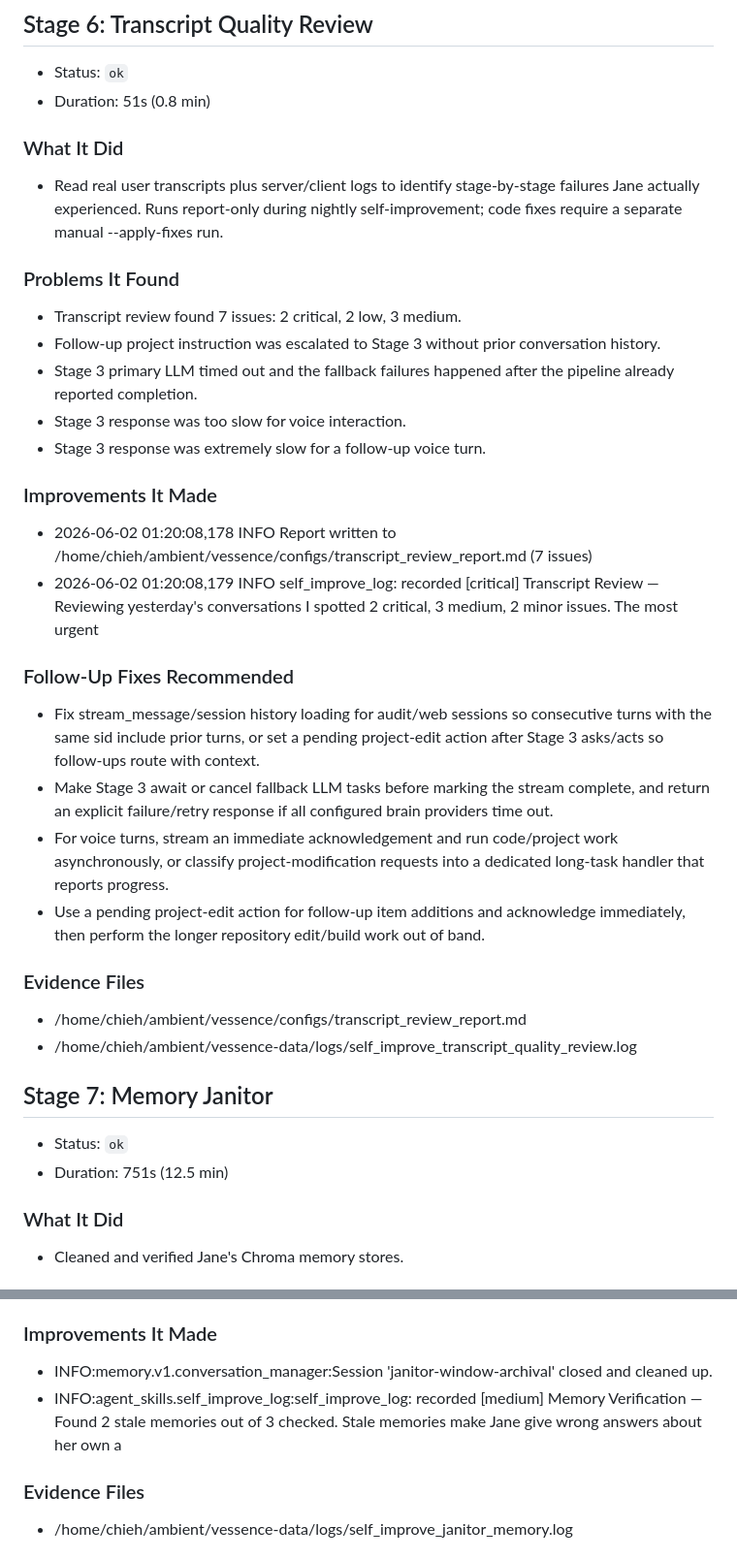
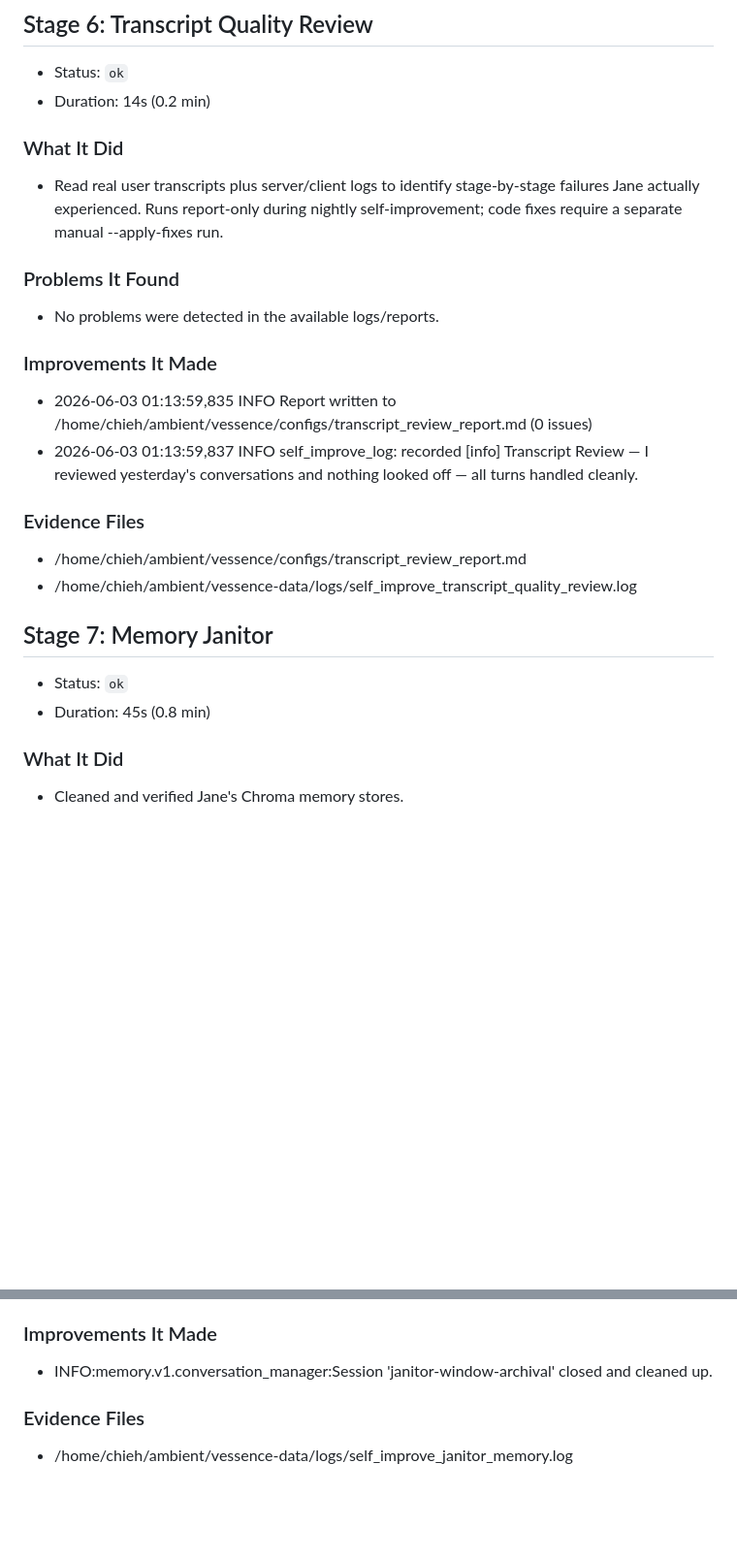
Before and after one commit to endsley/vessence, a Markdown page: vessence/configs/self_improvement_latest.md, 2 parts joined by grey strips. Shown at 97% size. Drawn GitHub-style; blank space fills up the shorter version.

```diff
--- a/vessence/configs/self_improvement_latest.md
+++ b/vessence/configs/self_improvement_latest.md
@@ -188,7 +176,7 @@
 ## Stage 6: Transcript Quality Review
 
 - Status: `ok`
-- Duration: 51s (0.8 min)
+- Duration: 14s (0.2 min)
 
 ### What It Did
 
@@ -196,23 +184,12 @@
 
 ### Problems It Found
 
-- Transcript review found 7 issues: 2 critical, 2 low, 3 medium.
-- Follow-up project instruction was escalated to Stage 3 without prior conversation history.
-- Stage 3 primary LLM timed out and the fallback failures happened after the pipeline already reported completion.
-- Stage 3 response was too slow for voice interaction.
-- Stage 3 response was extremely slow for a follow-up voice turn.
+- No problems were detected in the available logs/reports.
 
 ### Improvements It Made
 
-- 2026-06-02 01:20:08,178 INFO Report written to /home/chieh/ambient/vessence/configs/transcript_review_report.md (7 issues)
-- 2026-06-02 01:20:08,179 INFO self_improve_log: recorded [critical] Transcript Review — Reviewing yesterday's conversations I spotted 2 critical, 3 medium, 2 minor issues. The most urgent
-
-### Follow-Up Fixes Recommended
-
-- Fix stream_message/session history loading for audit/web sessions so consecutive turns with the same sid include prior turns, or set a pending project-edit action after Stage 3 asks/acts so follow-ups route with context.
-- Make Stage 3 await or cancel fallback LLM tasks before marking the stream complete, and return an explicit failure/retry response if all configured brain providers time out.
-- For voice turns, stream an immediate acknowledgement and run code/project work asynchronously, or classify project-modification requests into a dedicated long-task handler that reports progress.
-- Use a pending project-edit action for follow-up item additions and acknowledge immediately, then perform the longer repository edit/build work out of band.
+- 2026-06-03 01:13:59,835 INFO Report written to /home/chieh/ambient/vessence/configs/transcript_review_report.md (0 issues)
+- 2026-06-03 01:13:59,837 INFO self_improve_log: recorded [info] Transcript Review — I reviewed yesterday's conversations and nothing looked off — all turns handled cleanly.
 
 ### Evidence Files
 
@@ -222,7 +199,7 @@
 ## Stage 7: Memory Janitor
 
 - Status: `ok`
-- Duration: 751s (12.5 min)
+- Duration: 45s (0.8 min)
 
 ### What It Did
 
@@ -239,7 +212,6 @@
 ### Improvements It Made
 
 - INFO:memory.v1.conversation_manager:Session 'janitor-window-archival' closed and cleaned up.
-- INFO:agent_skills.self_improve_log:self_improve_log: recorded [medium] Memory Verification — Found 2 stale memories out of 3 checked. Stale memories make Jane give wrong answers about her own a
 
 ### Evidence Files
 
```
Also changed, not shown: other parts of vessence/configs/self_improvement_latest.md (+38 -54 lines), vessence/configs/self_improve_log.md (+11 -0 lines).
